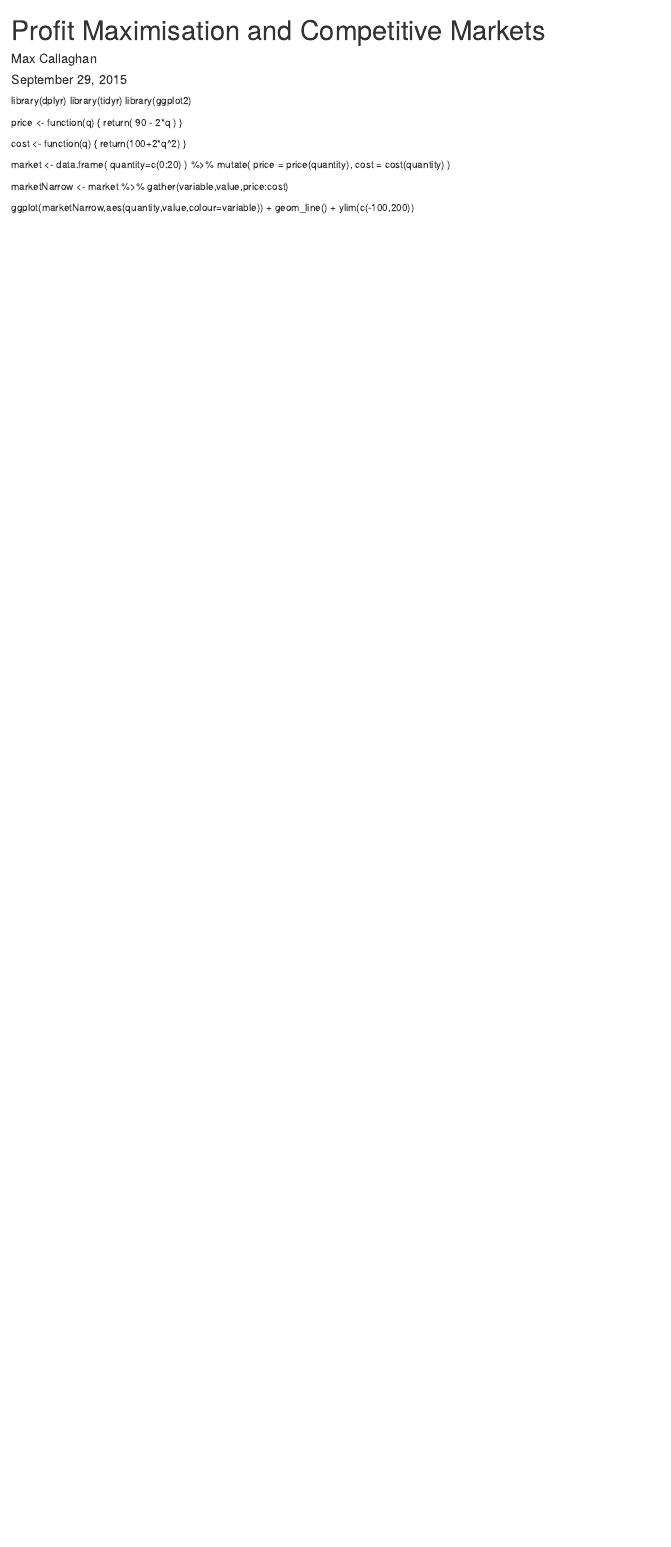
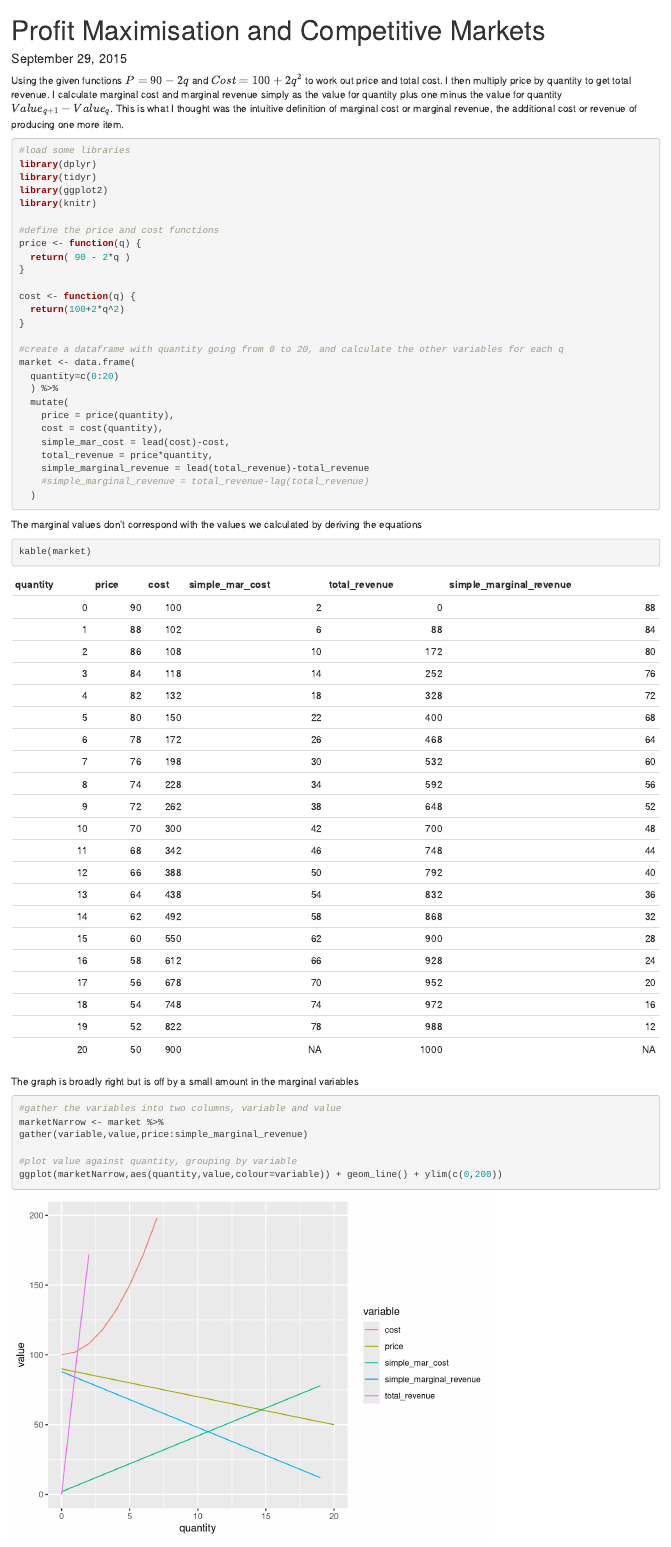
Before and after one commit to mcallaghan/econ_101, an R Markdown document (profit_max.Rmd): the page in a window 1100 px wide, from its top. Rendered offline with R 4.5, knitr and Pandoc, with nearby package versions.

Commit message:
first draft

````diff
--- a/profit_max.Rmd
+++ b/profit_max.Rmd
@@ -1,16 +1,19 @@
 ---
 title: "Profit Maximisation and Competitive Markets"
-author: "Max Callaghan"
 date: "September 29, 2015"
 output: html_document
 ---
 
+Using the given functions $P=90-2q$ and $Cost=100+2q^2$ to work out price and total cost. I then multiply price by quantity to get total revenue. I calculate marginal cost and marginal revenue simply as the value for quantity plus one minus the value for quantity $Value_{q+1}-Value_q$. This is what I thought was the intuitive definition of marginal cost or marginal revenue, the additional cost or revenue of producing one more item.
 
-
+```{r message=FALSE,warning=FALSE}
+#load some libraries
 library(dplyr)
 library(tidyr)
 library(ggplot2)
+library(knitr)
 
+#define the price and cost functions
 price <- function(q) {
   return( 90 - 2*q )
 }
@@ -19,17 +22,38 @@ cost <- function(q) {
   return(100+2*q^2)
 }
 
+#create a dataframe with quantity going from 0 to 20, and calculate the other variables for each q
 market <- data.frame(
   quantity=c(0:20)
   ) %>%
   mutate(
     price = price(quantity),
-    cost = cost(quantity)
+    cost = cost(quantity),
+    simple_mar_cost = lead(cost)-cost,
+    total_revenue = price*quantity,
+    simple_marginal_revenue = lead(total_revenue)-total_revenue
+    #simple_marginal_revenue = total_revenue-lag(total_revenue)
   )
 
+```
 
-marketNarrow <- market %>%
-gather(variable,value,price:cost)
+The marginal values don't correspond with the values we calculated by deriving the equations
+
+```{r}
+
+kable(market)
+
+```
 
 
-ggplot(marketNarrow,aes(quantity,value,colour=variable)) + geom_line() + ylim(c(-100,200))
+The graph is broadly right but is off by a small amount in the marginal variables
+
+```{r message=FALSE,warning=FALSE}
+#gather the variables into two columns, variable and value
+marketNarrow <- market %>%
+gather(variable,value,price:simple_marginal_revenue)
+
+#plot value against quantity, grouping by variable
+ggplot(marketNarrow,aes(quantity,value,colour=variable)) + geom_line() + ylim(c(0,200))
+
+```
````
Also changed, not shown: profit_max.html (added).
